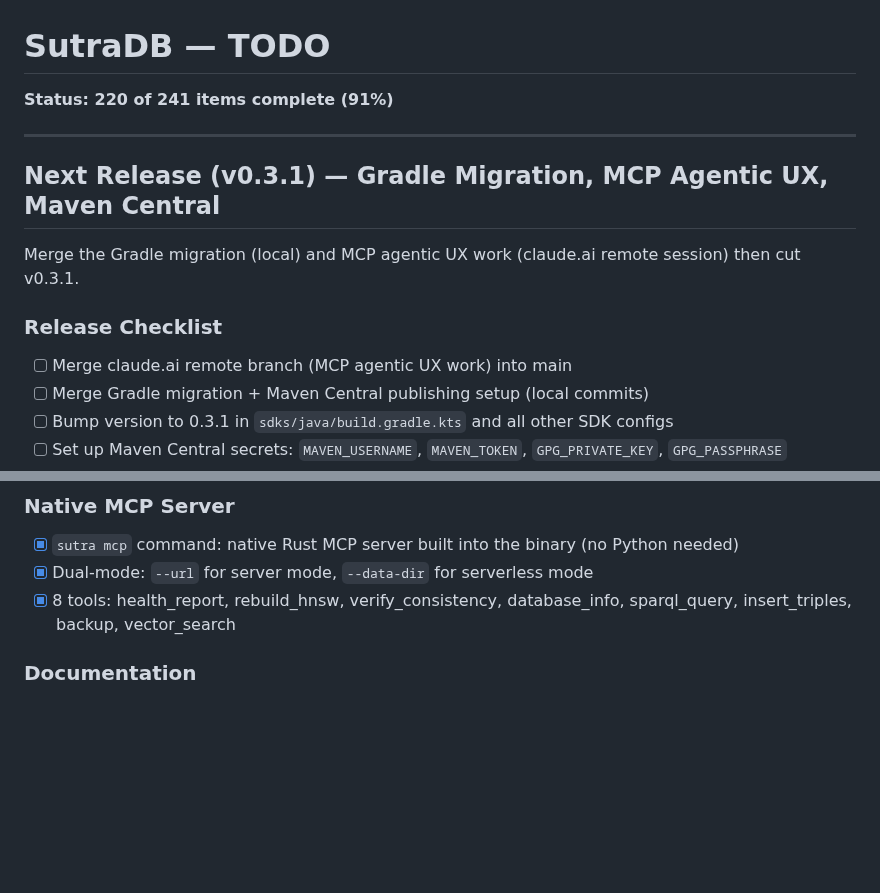
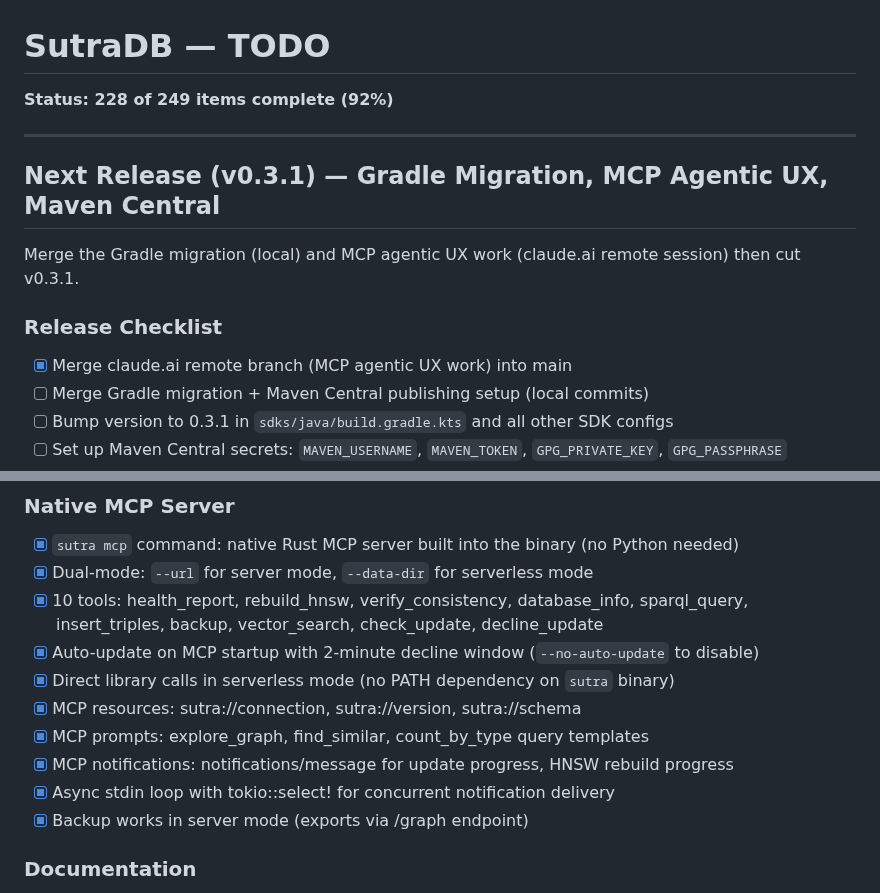
Before and after one commit to EmmaLeonhart/SutraDB, a Markdown page: TODO.md, 2 parts joined by grey strips. Drawn GitHub-style; folded sections open; blank space fills up the shorter version.

Commit message:
Update TODO: mark MCP agentic UX complete, add new MCP capabilities (228/249)
Co-Authored-By: Claude Opus 4.6 (1M context) <noreply@anthropic.com>

```diff
--- a/TODO.md
+++ b/TODO.md
@@ -1,6 +1,6 @@
 # SutraDB — TODO
 
-**Status: 220 of 241 items complete (91%)**
+**Status: 228 of 249 items complete (92%)**
 
 ---
 
@@ -9,7 +9,7 @@
 Merge the Gradle migration (local) and MCP agentic UX work (claude.ai remote session) then cut v0.3.1.
 
 ### Release Checklist
-- [ ] Merge claude.ai remote branch (MCP agentic UX work) into main
+- [x] Merge claude.ai remote branch (MCP agentic UX work) into main
 - [ ] Merge Gradle migration + Maven Central publishing setup (local commits)
 - [ ] Bump version to 0.3.1 in `sdks/java/build.gradle.kts` and all other SDK configs
 - [ ] Set up Maven Central secrets: `MAVEN_USERNAME`, `MAVEN_TOKEN`, `GPG_PRIVATE_KEY`, `GPG_PASSPHRASE`
@@ -220,7 +220,14 @@ Deferred until paying customers.
 ### Native MCP Server
 - [x] `sutra mcp` command: native Rust MCP server built into the binary (no Python needed)
 - [x] Dual-mode: `--url` for server mode, `--data-dir` for serverless mode
-- [x] 8 tools: health_report, rebuild_hnsw, verify_consistency, database_info, sparql_query, insert_triples, backup, vector_search
+- [x] 10 tools: health_report, rebuild_hnsw, verify_consistency, database_info, sparql_query, insert_triples, backup, vector_search, check_update, decline_update
+- [x] Auto-update on MCP startup with 2-minute decline window (`--no-auto-update` to disable)
+- [x] Direct library calls in serverless mode (no PATH dependency on `sutra` binary)
+- [x] MCP resources: sutra://connection, sutra://version, sutra://schema
+- [x] MCP prompts: explore_graph, find_similar, count_by_type query templates
+- [x] MCP notifications: notifications/message for update progress, HNSW rebuild progress
+- [x] Async stdin loop with tokio::select! for concurrent notification delivery
+- [x] Backup works in server mode (exports via /graph endpoint)
 
 ### Documentation
 - [x] Agent setup guide, SDK publishing/accounts guides, session notes
```
